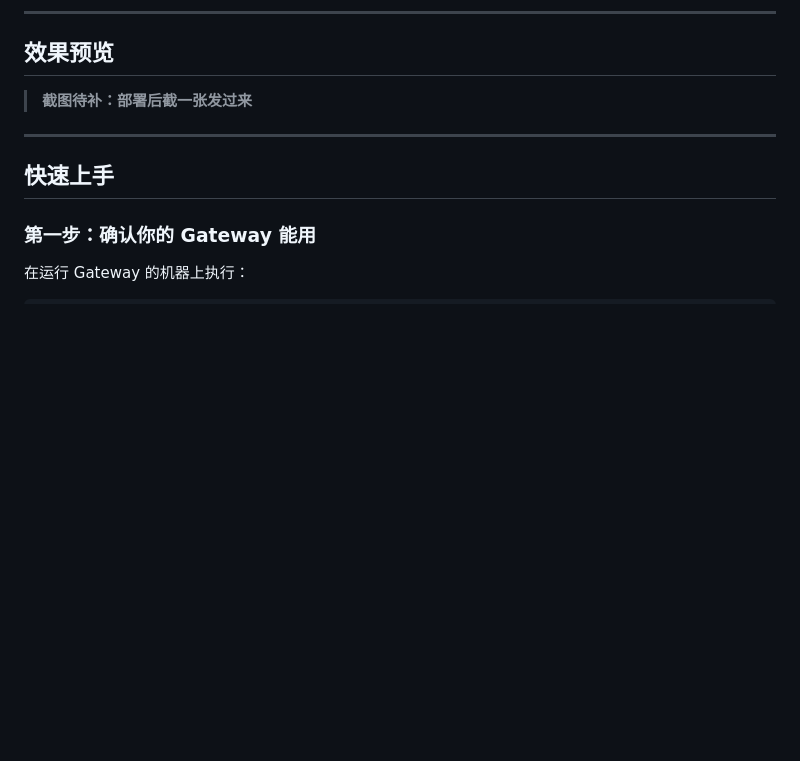
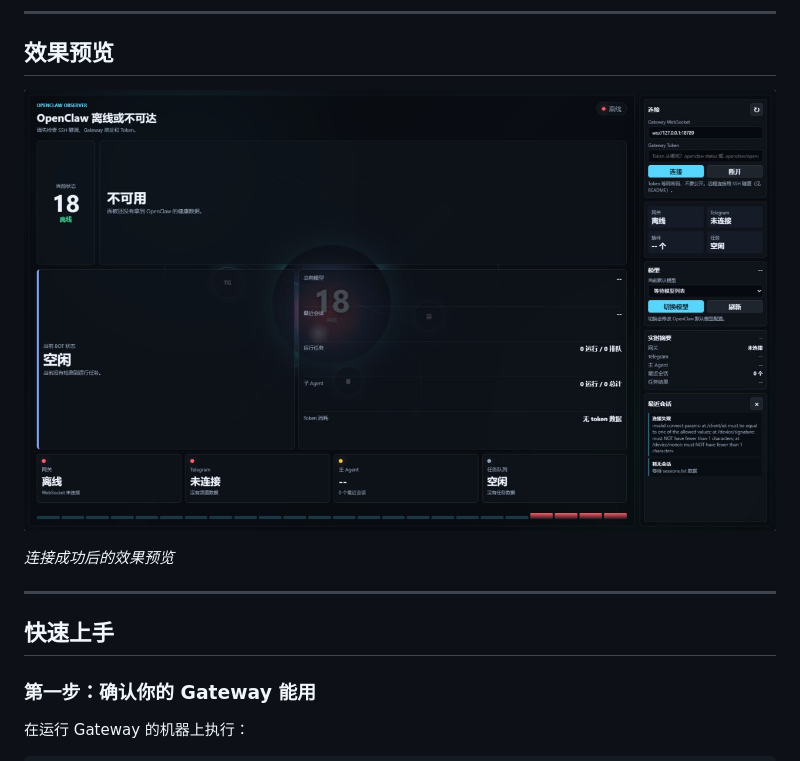
Before and after one commit to Owen-Clarke/openclaw-observer-web, a Markdown page: README.md, the part around the change. GitHub-like rendering; blank space fills up the shorter version.

Commit message:
docs: add screenshot

```diff
--- a/README.md
+++ b/README.md
@@ -8,7 +8,9 @@
 
 ## 效果预览
 
-> **截图待补：部署后截一张发过来**
+![OpenClaw Observer](screenshot.jpg)
+
+*连接成功后的效果预览*
 
 ---
 
```
